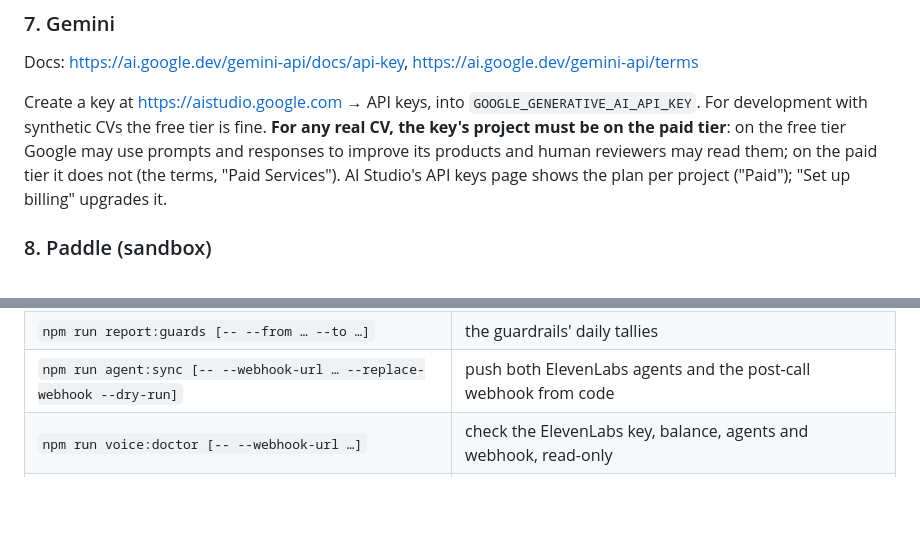
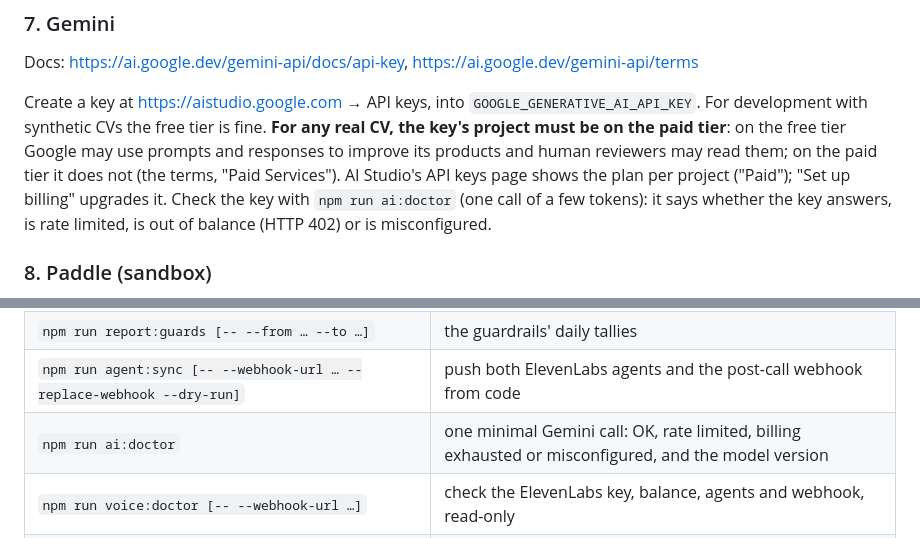
Before and after one commit to SebasHidalgo/CVision, a Markdown page: README.md, 2 parts joined by grey strips. Rendered like a GitHub page; blank space fills up the shorter version.

Commit message:
M8-D: docs for the language rules, certifications, AI_BILLING and ai:doctor
The canary reference is m8d-final-s7.

```diff
--- a/README.md
+++ b/README.md
@@ -209,7 +209,10 @@ free tier is fine. **For any real CV, the key's project must be on the
 paid tier**: on the free tier Google may use prompts and responses to
 improve its products and human reviewers may read them; on the paid tier
 it does not (the terms, "Paid Services"). AI Studio's API keys page shows
-the plan per project ("Paid"); "Set up billing" upgrades it.
+the plan per project ("Paid"); "Set up billing" upgrades it. Check the key
+with `npm run ai:doctor` (one call of a few tokens): it says whether the
+key answers, is rate limited, is out of balance (HTTP 402) or is
+misconfigured.
 
 ### 8. Paddle (sandbox)
 
@@ -294,6 +297,7 @@ call's webhook round trip. Then:
 | `npm run user:set-plan -- <clerkUserId> <free\|pro>` | a manual comp, outside billing |
 | `npm run report:guards [-- --from … --to …]` | the guardrails' daily tallies |
 | `npm run agent:sync [-- --webhook-url … --replace-webhook --dry-run]` | push both ElevenLabs agents and the post-call webhook from code |
+| `npm run ai:doctor` | one minimal Gemini call: OK, rate limited, billing exhausted or misconfigured, and the model version |
 | `npm run voice:doctor [-- --webhook-url …]` | check the ElevenLabs key, balance, agents and webhook, read-only |
 | `npm run billing:sync [-- --webhook-url … --production]` | push the Paddle catalog and the webhook destination from code |
 | `npm run billing:doctor [-- --webhook-url … --production]` | check the Paddle account, read-only |
```
Also changed, not shown: docs/analysis.md (+122 -36 lines).
